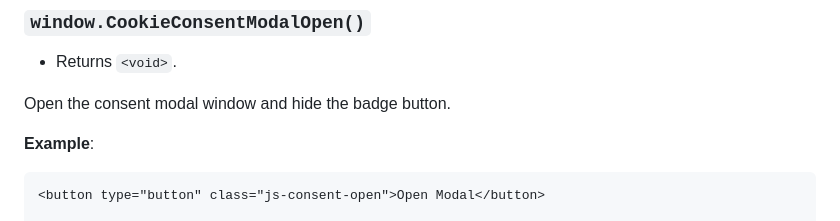
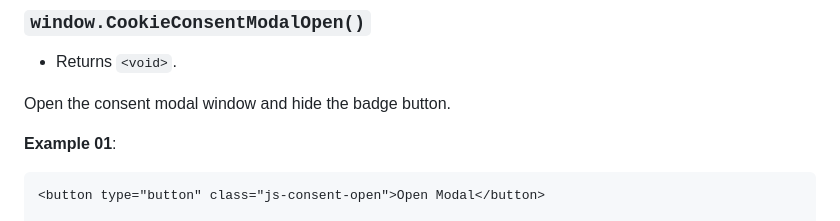
Before and after one commit to danielsitek/dgp-cookie-consent, a Markdown page: README.md, the part around one of its changes. Drawn GitHub-style.

````diff
--- a/README.md
+++ b/README.md
@@ -389,7 +389,7 @@ Object to pass settings to consent modal window. This needs to be placed before
 
 Open the consent modal window and hide the badge button.
 
-**Example**:
+**Example 01**:
 
 ```html
 <button type="button" class="js-consent-open">Open Modal</button>
````
Also changed, not shown: other parts of README.md (+10 -0 lines).
